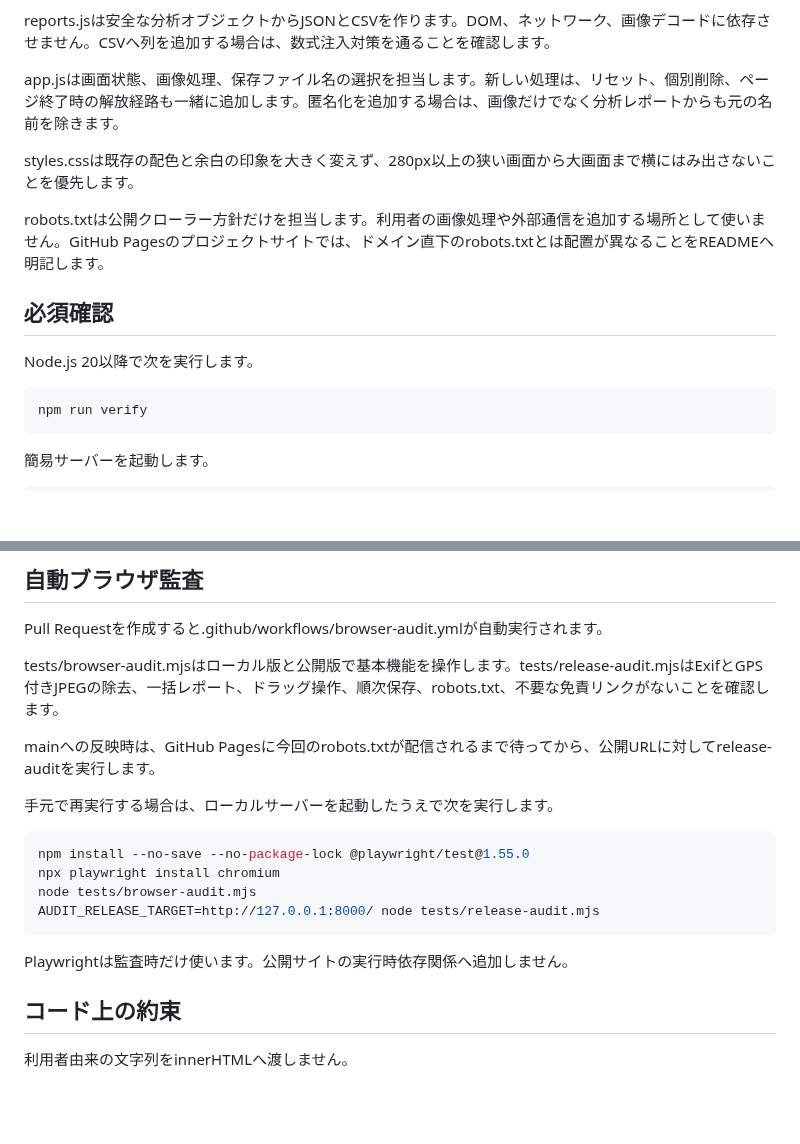
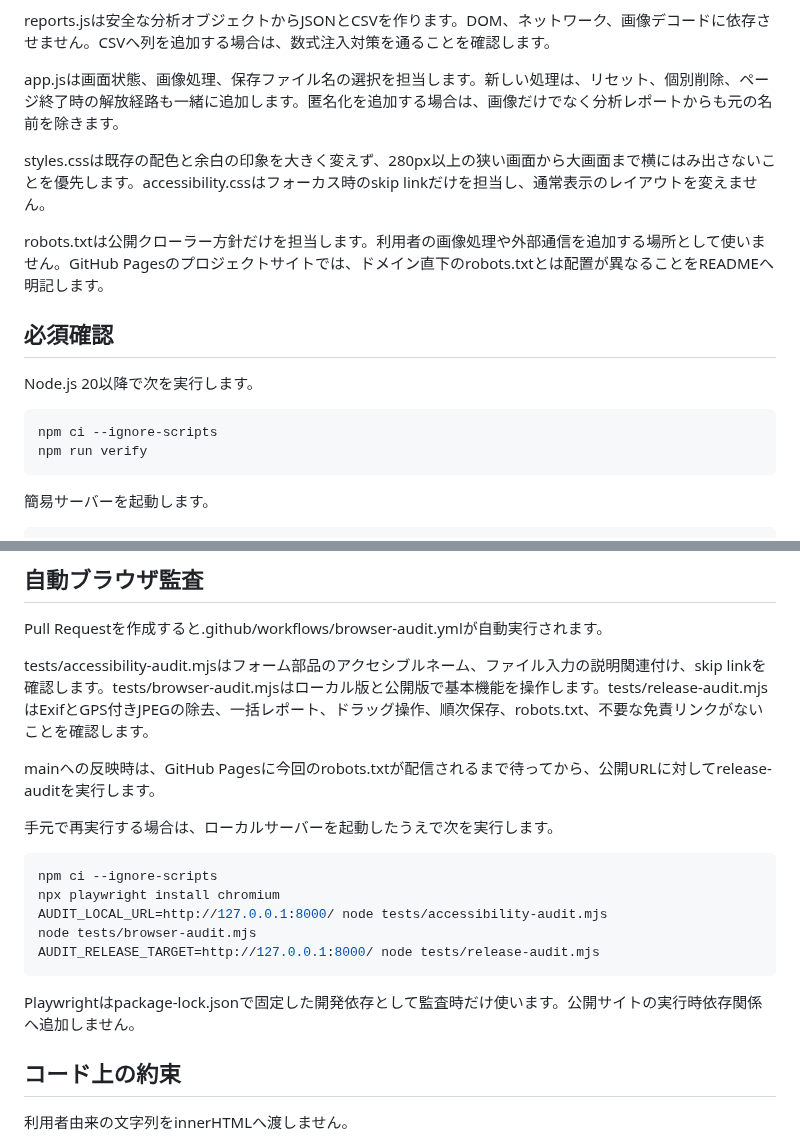
Before and after one commit to abcderp2/Exif, a Markdown page: CONTRIBUTING.md, 2 parts joined by grey strips. Drawn GitHub-style; blank space fills up the shorter version.

Commit message:
Align contribution checks with locked browser audit

````diff
--- a/CONTRIBUTING.md
+++ b/CONTRIBUTING.md
@@ -20,7 +20,7 @@ reports.jsは安全な分析オブジェクトからJSONとCSVを作ります。
 
 app.jsは画面状態、画像処理、保存ファイル名の選択を担当します。新しい処理は、リセット、個別削除、ページ終了時の解放経路も一緒に追加します。匿名化を追加する場合は、画像だけでなく分析レポートからも元の名前を除きます。
 
-styles.cssは既存の配色と余白の印象を大きく変えず、280px以上の狭い画面から大画面まで横にはみ出さないことを優先します。
+styles.cssは既存の配色と余白の印象を大きく変えず、280px以上の狭い画面から大画面まで横にはみ出さないことを優先します。accessibility.cssはフォーカス時のskip linkだけを担当し、通常表示のレイアウトを変えません。
 
 robots.txtは公開クローラー方針だけを担当します。利用者の画像処理や外部通信を追加する場所として使いません。GitHub Pagesのプロジェクトサイトでは、ドメイン直下のrobots.txtとは配置が異なることをREADMEへ明記します。
 
@@ -29,6 +29,7 @@ robots.txtは公開クローラー方針だけを担当します。利用者の
 Node.js 20以降で次を実行します。
 
 ```sh
+npm ci --ignore-scripts
 npm run verify
 ```
 
@@ -58,20 +59,21 @@ robots.txtに一般クローラー、OAI-SearchBot、GPTBot、Claude-User、Clau
 
 Pull Requestを作成すると.github/workflows/browser-audit.ymlが自動実行されます。
 
-tests/browser-audit.mjsはローカル版と公開版で基本機能を操作します。tests/release-audit.mjsはExifとGPS付きJPEGの除去、一括レポート、ドラッグ操作、順次保存、robots.txt、不要な免責リンクがないことを確認します。
+tests/accessibility-audit.mjsはフォーム部品のアクセシブルネーム、ファイル入力の説明関連付け、skip linkを確認します。tests/browser-audit.mjsはローカル版と公開版で基本機能を操作します。tests/release-audit.mjsはExifとGPS付きJPEGの除去、一括レポート、ドラッグ操作、順次保存、robots.txt、不要な免責リンクがないことを確認します。
 
 mainへの反映時は、GitHub Pagesに今回のrobots.txtが配信されるまで待ってから、公開URLに対してrelease-auditを実行します。
 
 手元で再実行する場合は、ローカルサーバーを起動したうえで次を実行します。
 
 ```sh
-npm install --no-save --no-package-lock @playwright/test@1.55.0
+npm ci --ignore-scripts
 npx playwright install chromium
+AUDIT_LOCAL_URL=http://127.0.0.1:8000/ node tests/accessibility-audit.mjs
 node tests/browser-audit.mjs
 AUDIT_RELEASE_TARGET=http://127.0.0.1:8000/ node tests/release-audit.mjs
 ```
 
-Playwrightは監査時だけ使います。公開サイトの実行時依存関係へ追加しません。
+Playwrightはpackage-lock.jsonで固定した開発依存として監査時だけ使います。公開サイトの実行時依存関係へ追加しません。
 
 ## コード上の約束
 
````
